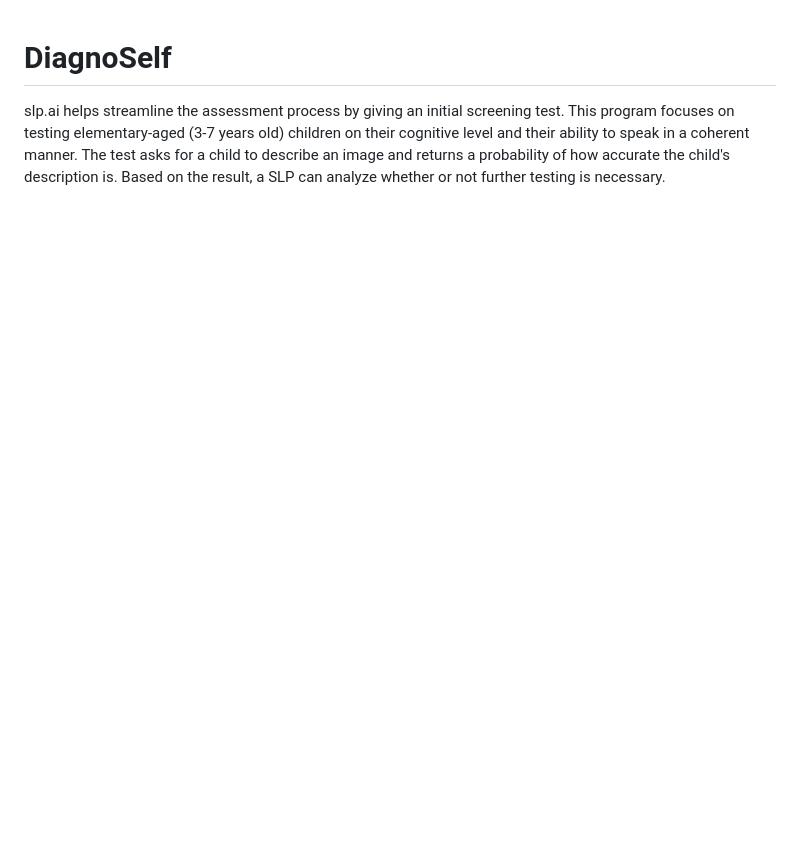
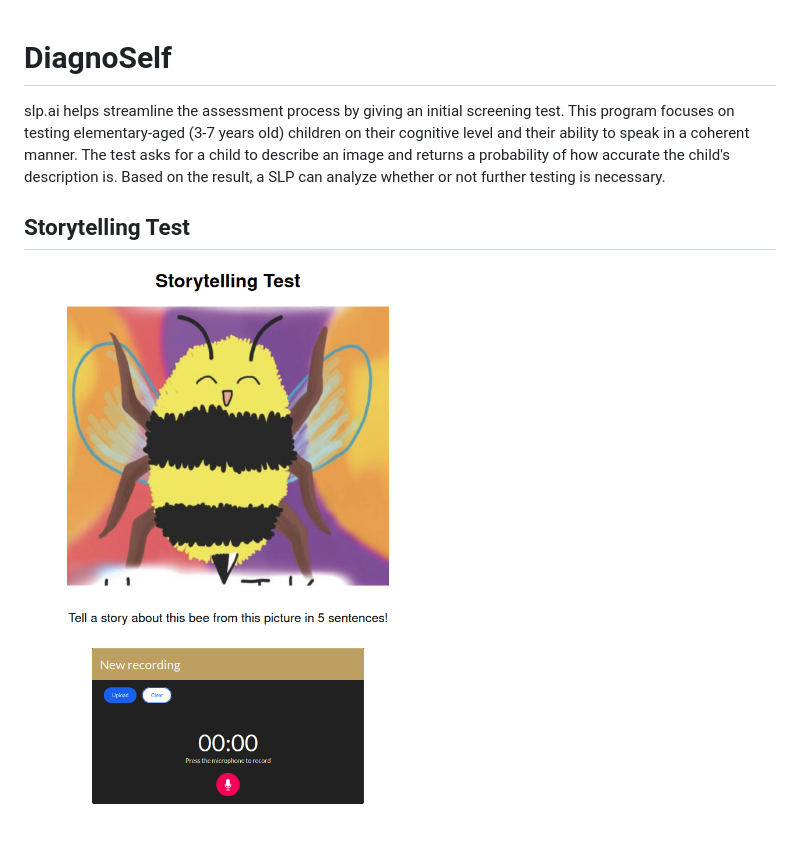
Before and after one commit to amosyou/slp.ai, a Markdown page: README.md, the part around the change. Rendered like a GitHub page; pictures changed too: test.png (added); blank space fills up the shorter version.

```diff
--- a/README.md
+++ b/README.md
@@ -1,3 +1,8 @@
 # DiagnoSelf
 
 slp.ai helps streamline the assessment process by giving an initial screening test. This program focuses on testing elementary-aged (3-7 years old) children on their cognitive level and their ability to speak in a coherent manner. The test asks for a child to describe an image and returns a probability of how accurate the child's description is. Based on the result, a SLP can analyze whether or not further testing is necessary.
+
+
+## Storytelling Test
+
+![test page](./test.png)
```
Also changed, not shown: home.png (added), result.png (added).
